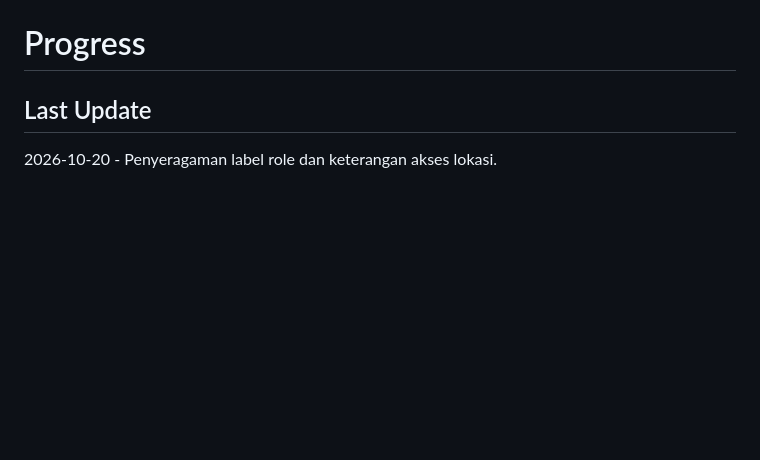
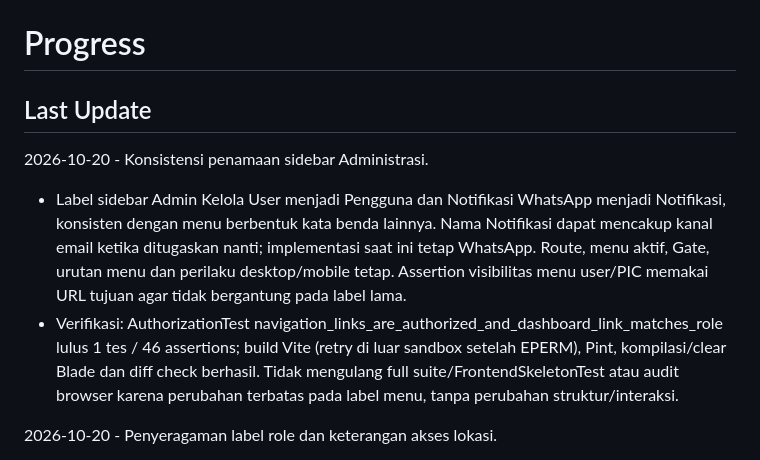
Before and after one commit to ahsanul22/spmt-booking-room, a Markdown page: docs/PROGRESS.md, the part around the change. Drawn GitHub-style; blank space fills up the shorter version.

Commit message:
docs: record administration navigation naming update

```diff
--- a/docs/PROGRESS.md
+++ b/docs/PROGRESS.md
@@ -1,6 +1,11 @@
 # Progress
 
 ## Last Update
+
+2026-10-20 - Konsistensi penamaan sidebar Administrasi.
+
+- Label sidebar Admin Kelola User menjadi Pengguna dan Notifikasi WhatsApp menjadi Notifikasi, konsisten dengan menu berbentuk kata benda lainnya. Nama Notifikasi dapat mencakup kanal email ketika ditugaskan nanti; implementasi saat ini tetap WhatsApp. Route, menu aktif, Gate, urutan menu dan perilaku desktop/mobile tetap. Assertion visibilitas menu user/PIC memakai URL tujuan agar tidak bergantung pada label lama.
+- Verifikasi: AuthorizationTest navigation_links_are_authorized_and_dashboard_link_matches_role lulus 1 tes / 46 assertions; build Vite (retry di luar sandbox setelah EPERM), Pint, kompilasi/clear Blade dan diff check berhasil. Tidak mengulang full suite/FrontendSkeletonTest atau audit browser karena perubahan terbatas pada label menu, tanpa perubahan struktur/interaksi.
 
 2026-10-20 - Penyeragaman label role dan keterangan akses lokasi.
 
```
